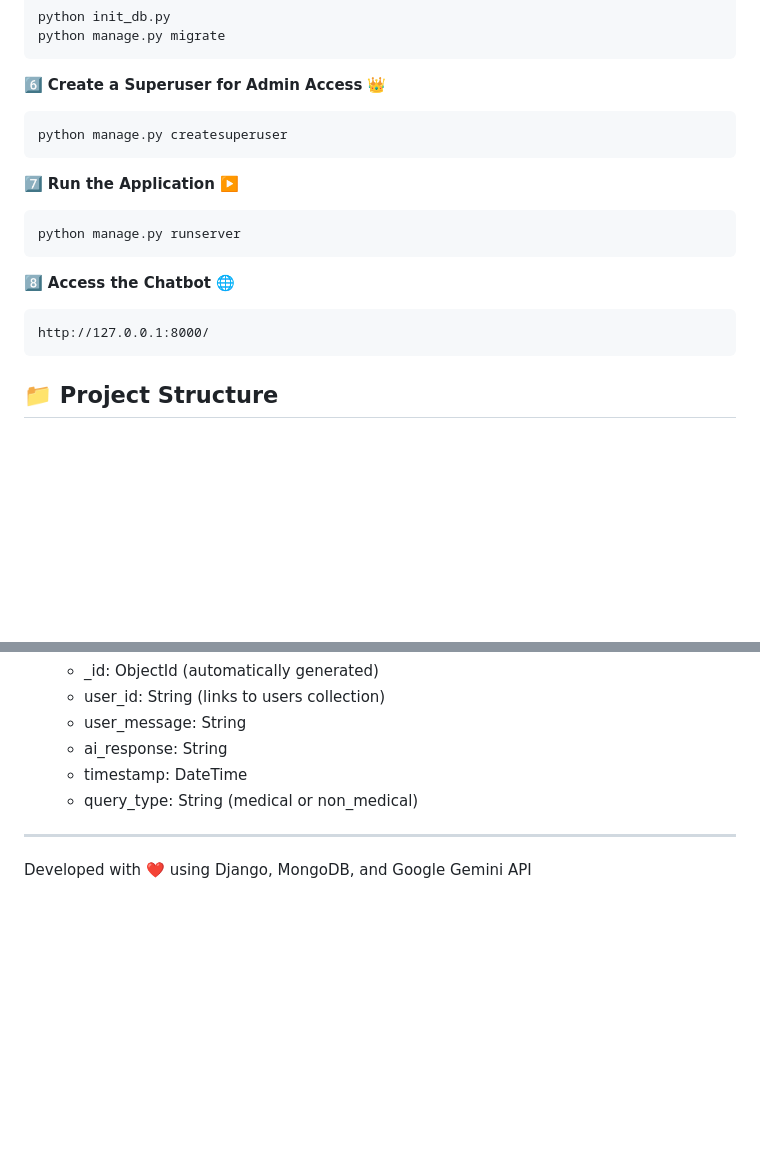
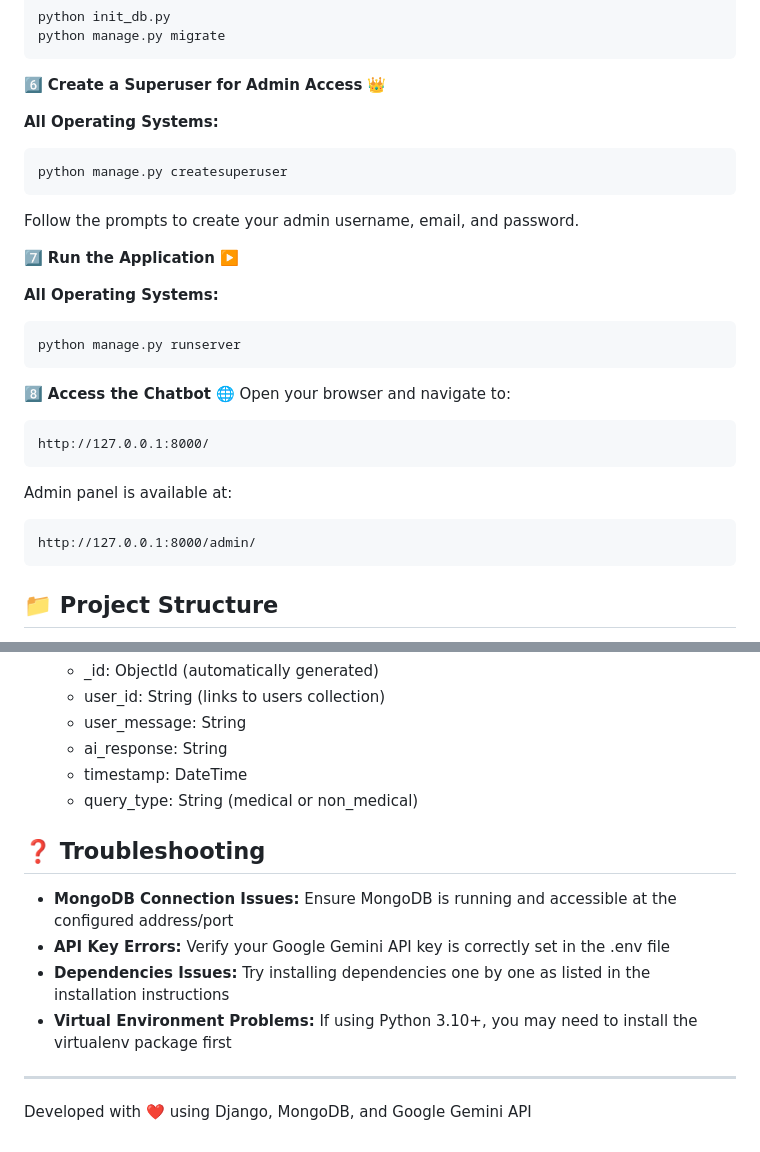
Before and after one commit to Dharaneesh20/MedAi-Django, a Markdown page: README.md, 2 parts joined by grey strips. Rendered like a GitHub page; blank space fills up the shorter version.

````diff
--- a/README.md
+++ b/README.md
@@ -71,18 +119,28 @@ A Django-based chatbot application powered by Google's Gemini API to provide rel
    ```
 
 6️⃣ **Create a Superuser for Admin Access** 👑
+
+   **All Operating Systems:**
    ```bash
    python manage.py createsuperuser
    ```
+   Follow the prompts to create your admin username, email, and password.
 
 7️⃣ **Run the Application** ▶️
+
+   **All Operating Systems:**
    ```bash
    python manage.py runserver
    ```
 
 8️⃣ **Access the Chatbot** 🌐
+   Open your browser and navigate to:
    ```
    http://127.0.0.1:8000/
+   ```
+   Admin panel is available at:
+   ```
+   http://127.0.0.1:8000/admin/
    ```
 
 ## 📁 Project Structure
@@ -146,6 +204,13 @@ The application uses three MongoDB collections:
    - timestamp: DateTime
    - query_type: String (medical or non_medical)
 
+## ❓ Troubleshooting
+
+- **MongoDB Connection Issues:** Ensure MongoDB is running and accessible at the configured address/port
+- **API Key Errors:** Verify your Google Gemini API key is correctly set in the .env file
+- **Dependencies Issues:** Try installing dependencies one by one as listed in the installation instructions
+- **Virtual Environment Problems:** If using Python 3.10+, you may need to install the virtualenv package first
+
 ---
 
 Developed with ❤️ using Django, MongoDB, and Google Gemini API
````
Also changed, not shown: other parts of README.md (+55 -7 lines).
